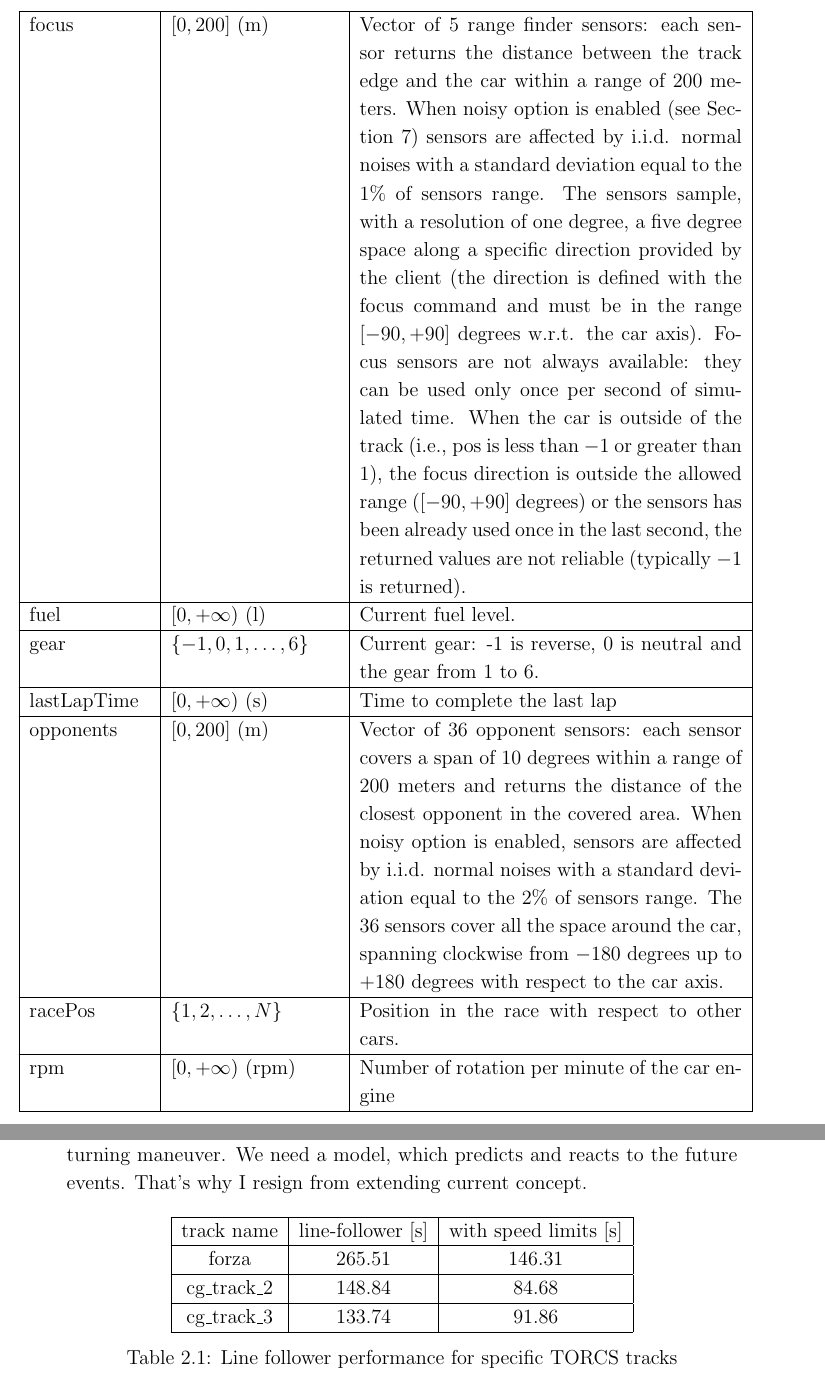
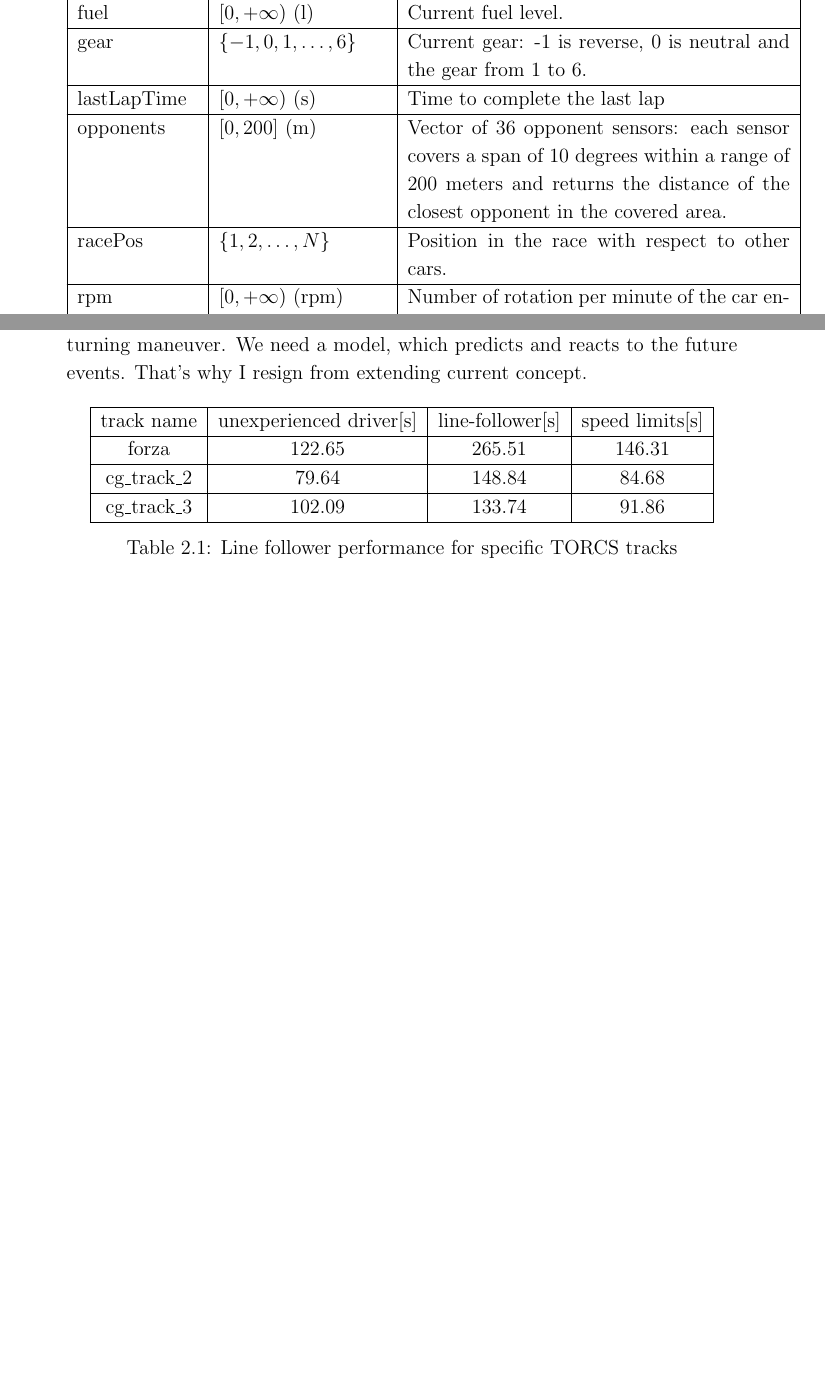
Before and after one commit to Magikis/bachelor-thesis, a LaTeX thesis (docs/przyklad.tex): two parts of pages 10 and 15 of 21 before the commit and two parts of pages 9 and 15 of 21 after it, joined at a grey line, cut at the place of the change, the shorter picture padded with empty space. The pictures show the PDF file docs/przyklad.pdf that the author committed with the source.

Commit message:
docs remarks

```diff
--- a/docs/przyklad.tex
+++ b/docs/przyklad.tex
@@ -89,13 +89,11 @@ Server provides very accurate description of virtual environment state. All para
      \hline
      curLapTime & $[0, +\infty)$ (s) & Time elapsed during current lap. \\
      \hline
-     damage & $(0, +\infty)$ (point) & Current damage of the car (the higher is the value the higher is the damage). \\
+     damage & $(0, +\infty)$ (point) & Current damage of the car. \\
      \hline
      distFromStart & $[0, +\infty)$ (m) & Distance of the car from the start line along the track line. \\
      \hline
      distRaced & $[0, +\infty)$ (m) & Distance covered by the car from the beginning of the race \\
-     \hline
-     focus & $[0, 200]$ (m) & Vector of 5 range finder sensors: each sensor returns the distance between the track edge and the car within a range of 200 meters. When noisy option is enabled (see Section 7) sensors are affected by i.i.d. normal noises with a standard deviation equal to the $1\%$ of sensors range. The sensors sample, with a resolution of one degree, a five degree space along a specific direction provided by the client (the direction is defined with the focus command and must be in the range $[-90,+90]$ degrees w.r.t. the car axis). Focus sensors are not always available: they can be used only once per second of simulated time. When the car is outside of the track (i.e., pos is less than $-1$ or greater than $1$), the focus direction is outside the allowed range ($[-90,+90]$ degrees) or the sensors has been already used once in the last second, the returned values are not reliable (typically $-1$ is returned). \\
      \hline
      fuel & $[0, +\infty)$ (l) & Current fuel level. \\
      \hline
@@ -103,7 +101,7 @@ Server provides very accurate description of virtual environment state. All para
      \hline
      lastLapTime & $[0, +\infty)$ (s) & Time to complete the last lap \\
      \hline
-     opponents & $[0, 200]$ (m) & Vector of 36 opponent sensors: each sensor covers a span of 10 degrees within a range of 200 meters and returns the distance of the closest opponent in the covered area. When noisy option is enabled, sensors are affected by i.i.d. normal noises with a standard deviation equal to the $2\%$ of sensors range. The 36 sensors cover all the space around the car, spanning clockwise from $-180$ degrees up to $+180$ degrees with respect to the car axis. \\
+     opponents & $[0, 200]$ (m) & Vector of 36 opponent sensors: each sensor covers a span of 10 degrees within a range of 200 meters and returns the distance of the closest opponent in the covered area. \\
      \hline
      racePos & $\{1,2,\dots,N\}$ & Position in the race with respect to other cars. \\
      \hline
@@ -204,15 +202,15 @@ In following table I've presented line-follower performance on specific tracks f
 
 \begin{table}[h]
     \centering
-    \begin{tabular}{ |c|c|c|}
+    \begin{tabular}{ |c|c|c|c|}
           \hline
-          track name & line-follower [s] & with speed limits [s] \\
+          track name & unexperienced driver[s] & line-follower[s] & speed limits[s]  \\
           \hline
-          forza & $265.51$ & $146.31$  \\
+          forza &  $122.65$ & $265.51$ & $146.31$   \\
           \hline
-          cg\_track\_2 & $148.84$ &  $84.68$\\
+          cg\_track\_2 & $79.64$ & $148.84$ &  $84.68$  \\
           \hline
-          cg\_track\_3 & $133.74$ & $91.86$ \\
+          cg\_track\_3 & $102.09$ & $133.74$ & $91.86$   \\
           \hline
         \end{tabular}
         \caption{Line follower performance for specific TORCS tracks}
```
Also changed, not shown: docs/przyklad.pdf, docs/przyklad.tex (8 more changed lines).
